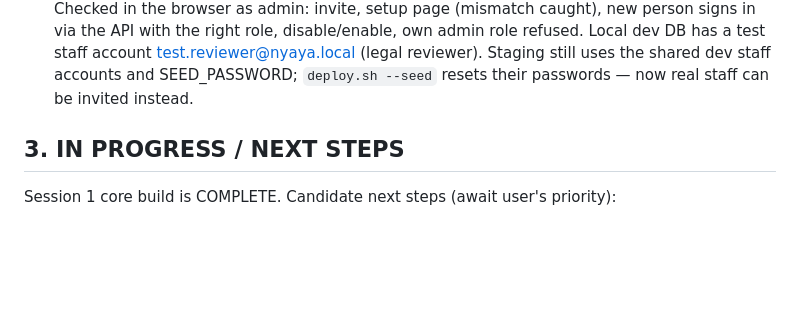
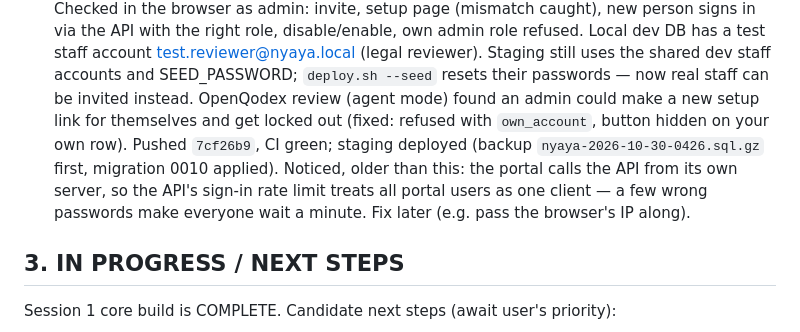
Before and after one commit to gowtham0210/nyaya_v2, a Markdown page: STATUS.md, the part around the change. GitHub-like rendering; blank space fills up the shorter version.

Commit message:
STATUS: staff accounts are on staging
Co-Authored-By: Claude Opus 5.5 <noreply@anthropic.com>

```diff
--- a/STATUS.md
+++ b/STATUS.md
@@ -422,6 +422,11 @@ English, Hindi, Tamil, Telugu, Kannada, Malayalam.
       the right role, disable/enable, own admin role refused. Local dev DB has a test staff account
       test.reviewer@nyaya.local (legal reviewer). Staging still uses the shared dev staff accounts and SEED_PASSWORD;
       `deploy.sh --seed` resets their passwords — now real staff can be invited instead.
+      OpenQodex review (agent mode) found an admin could make a new setup link for themselves and get locked out
+      (fixed: refused with `own_account`, button hidden on your own row). Pushed `7cf26b9`, CI green; staging
+      deployed (backup `nyaya-2026-10-30-0426.sql.gz` first, migration 0010 applied). Noticed, older than this: the
+      portal calls the API from its own server, so the API's sign-in rate limit treats all portal users as one
+      client — a few wrong passwords make everyone wait a minute. Fix later (e.g. pass the browser's IP along).
 
 ## 3. IN PROGRESS / NEXT STEPS
 Session 1 core build is COMPLETE. Candidate next steps (await user's priority):
```
